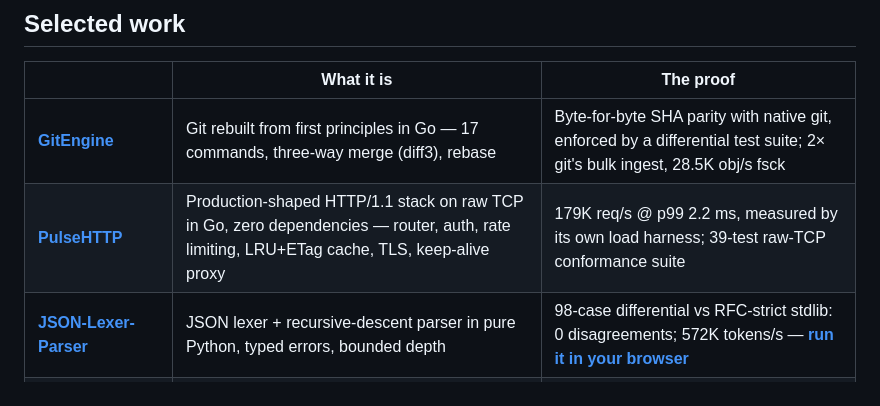
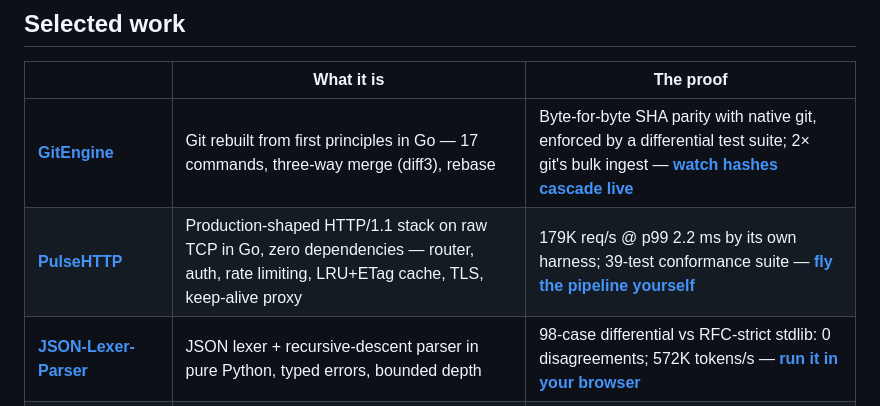
Before and after one commit to brickster241/brickster241, a Markdown page: README.md, the part around the change. GitHub-like rendering.

Commit message:
Link the GitEngine and PulseHTTP playgrounds

```diff
--- a/README.md
+++ b/README.md
@@ -31,8 +31,8 @@ printed, so the gain is never a lie.</sub>
 
 | | What it is | The proof |
 |---|---|---|
-| **[GitEngine](https://github.com/brickster241/GitEngine)** | Git rebuilt from first principles in Go — 17 commands, three-way merge (diff3), rebase | Byte-for-byte SHA parity with native git, enforced by a differential test suite; 2× git's bulk ingest, 28.5K obj/s fsck |
-| **[PulseHTTP](https://github.com/brickster241/PulseHTTP)** | Production-shaped HTTP/1.1 stack on raw TCP in Go, zero dependencies — router, auth, rate limiting, LRU+ETag cache, TLS, keep-alive proxy | 179K req/s @ p99 2.2 ms, measured by its own load harness; 39-test raw-TCP conformance suite |
+| **[GitEngine](https://github.com/brickster241/GitEngine)** | Git rebuilt from first principles in Go — 17 commands, three-way merge (diff3), rebase | Byte-for-byte SHA parity with native git, enforced by a differential test suite; 2× git's bulk ingest — **[watch hashes cascade live](https://brickster241.github.io/GitEngine/)** |
+| **[PulseHTTP](https://github.com/brickster241/PulseHTTP)** | Production-shaped HTTP/1.1 stack on raw TCP in Go, zero dependencies — router, auth, rate limiting, LRU+ETag cache, TLS, keep-alive proxy | 179K req/s @ p99 2.2 ms by its own harness; 39-test conformance suite — **[fly the pipeline yourself](https://brickster241.github.io/PulseHTTP/)** |
 | **[JSON-Lexer-Parser](https://github.com/brickster241/JSON-Lexer-Parser-From-Scratch)** | JSON lexer + recursive-descent parser in pure Python, typed errors, bounded depth | 98-case differential vs RFC-strict stdlib: 0 disagreements; 572K tokens/s — **[run it in your browser](https://brickster241.github.io/JSON-Lexer-Parser-From-Scratch/)** |
 | **[groundschool-skill](https://github.com/brickster241/groundschool-skill)** | A Claude Code skill that reads a repository and writes you a course about it — local-first dashboard, verified code anchors, append-only updates | Self-hosting: the **[live demo](https://brickster241.github.io/groundschool-skill/)** is the skill run on its own repo |
 | **[wc-Go](https://github.com/brickster241/wc-Go)** | Concurrent, streaming `wc` in Go — 32KB chunks, goroutine-per-file | Correct UTF-8 rune decoding across chunk boundaries; full POSIX flag compatibility |
```
